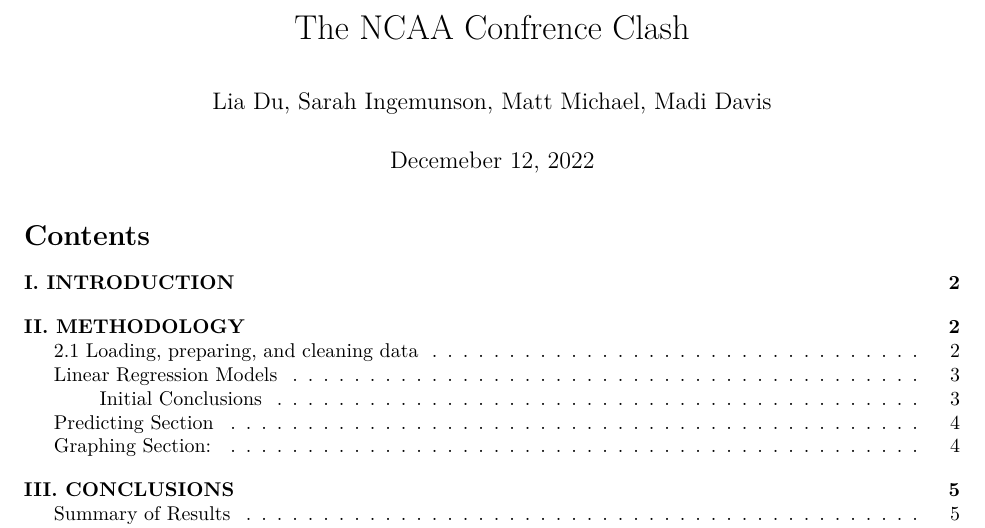
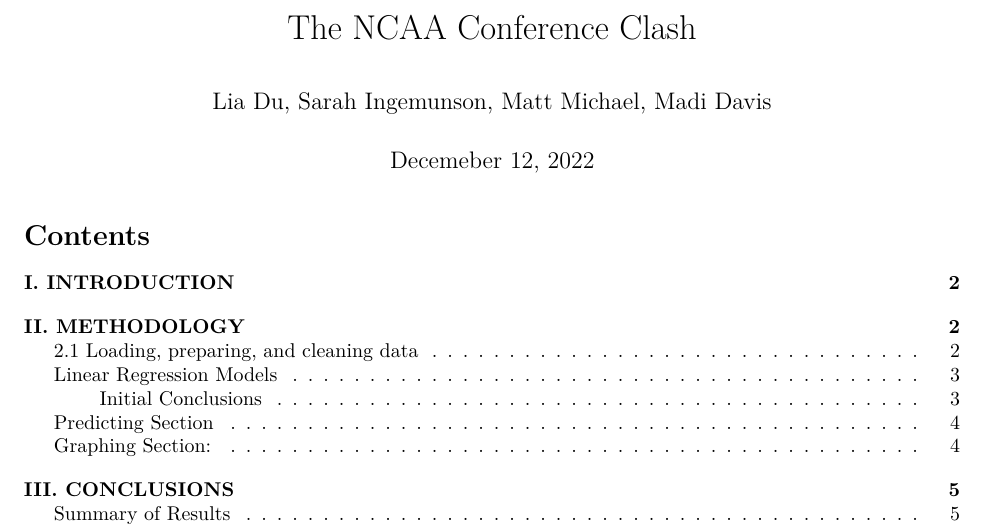
Before and after one commit to dyutng/STT-180-Final-Project, an R Markdown document (STT 180 Final.Rmd): part of page 1 of 6, cut so that both start at the same text. Rendered offline with R 4.5, knitr and Pandoc, then LaTeX, with nearby package versions; some code elsewhere in the file could not run offline.

Commit message:
Update and rename Untitled.Rmd to STT 180 Final.Rmd

```diff
--- a/Untitled.Rmd
+++ b/STT 180 Final.Rmd
@@ -1,5 +1,5 @@
 ---
-title: "The NCAA Confrence Clash"
+title: "The NCAA Conference Clash"
 author: "Lia Du, Sarah Ingemunson, Matt Michael, Madi Davis"
 date: "Decemeber 12, 2022"
 output:
```
